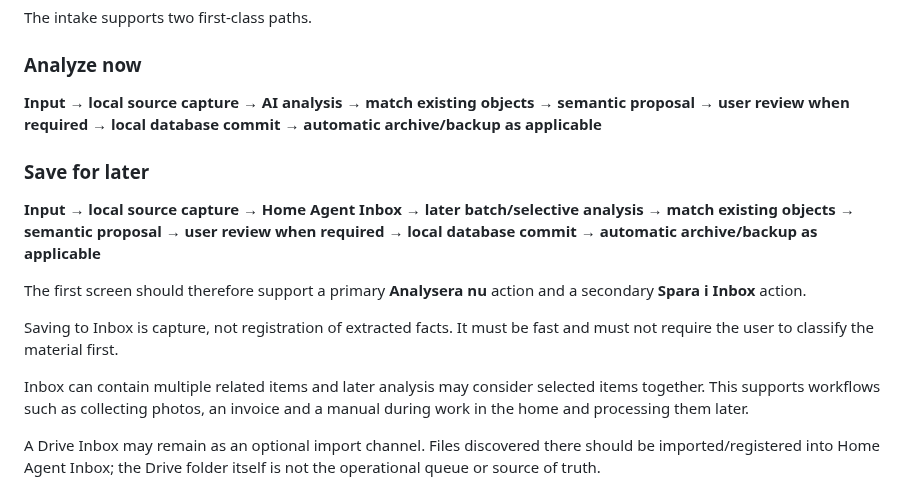
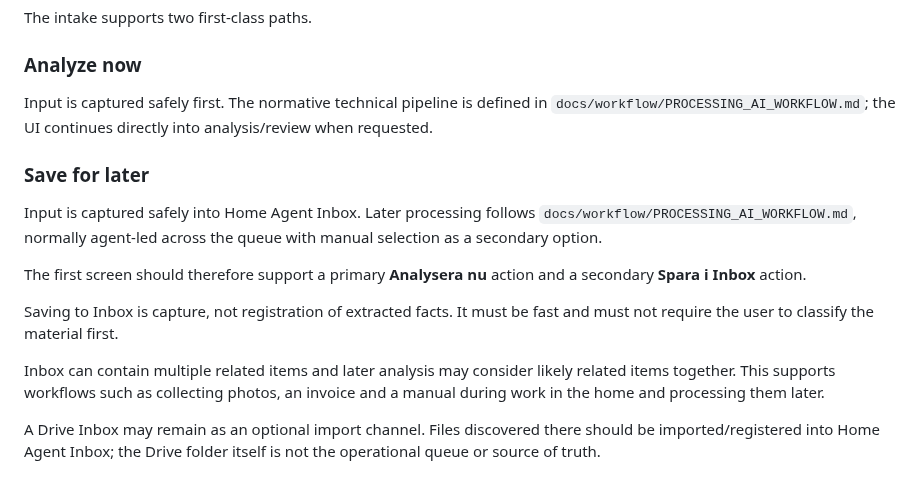
Before and after one commit to denniseriksson119-ctrl/home-agent, a Markdown page: docs/ui/HOME_AGENT_UI_SPEC.md, the part around the change. GitHub-like rendering.

Commit message:
docs: align UI intake with canonical processing workflow

```diff
--- a/docs/ui/HOME_AGENT_UI_SPEC.md
+++ b/docs/ui/HOME_AGENT_UI_SPEC.md
@@ -78,17 +78,17 @@ The intake supports two first-class paths.
 
 ### Analyze now
 
-**Input → local source capture → AI analysis → match existing objects → semantic proposal → user review when required → local database commit → automatic archive/backup as applicable**
+Input is captured safely first. The normative technical pipeline is defined in `docs/workflow/PROCESSING_AI_WORKFLOW.md`; the UI continues directly into analysis/review when requested.
 
 ### Save for later
 
-**Input → local source capture → Home Agent Inbox → later batch/selective analysis → match existing objects → semantic proposal → user review when required → local database commit → automatic archive/backup as applicable**
+Input is captured safely into Home Agent Inbox. Later processing follows `docs/workflow/PROCESSING_AI_WORKFLOW.md`, normally agent-led across the queue with manual selection as a secondary option.
 
 The first screen should therefore support a primary **Analysera nu** action and a secondary **Spara i Inbox** action.
 
 Saving to Inbox is capture, not registration of extracted facts. It must be fast and must not require the user to classify the material first.
 
-Inbox can contain multiple related items and later analysis may consider selected items together. This supports workflows such as collecting photos, an invoice and a manual during work in the home and processing them later.
+Inbox can contain multiple related items and later analysis may consider likely related items together. This supports workflows such as collecting photos, an invoice and a manual during work in the home and processing them later.
 
 A Drive Inbox may remain as an optional import channel. Files discovered there should be imported/registered into Home Agent Inbox; the Drive folder itself is not the operational queue or source of truth.
 
```
